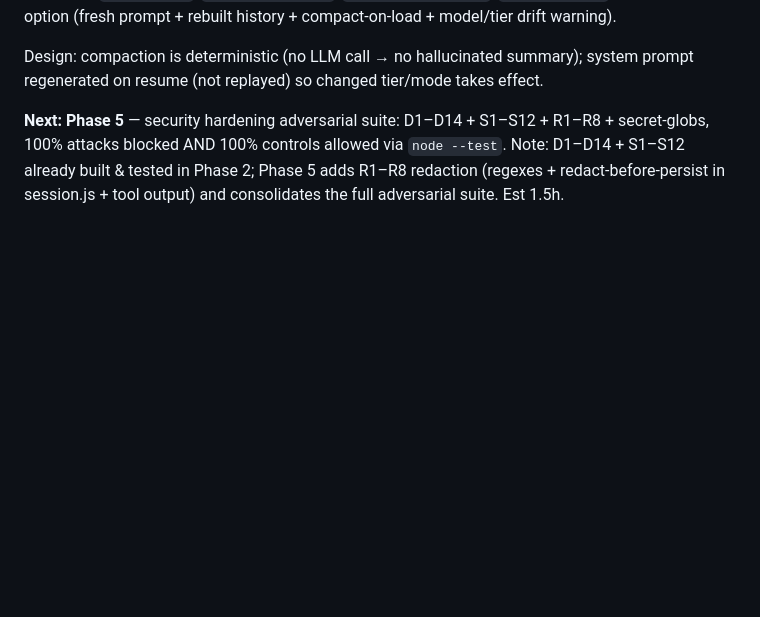
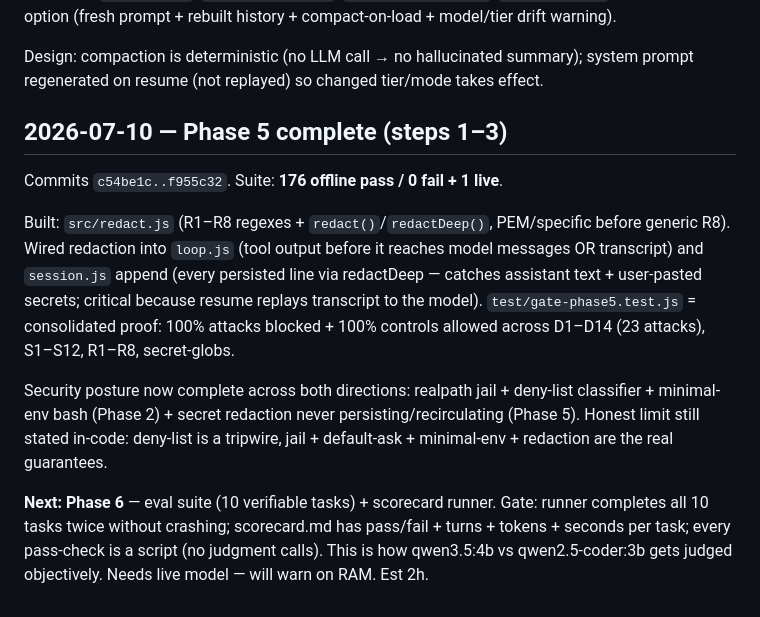
Before and after one commit to leonardtudor11/kakumeiteki, a Markdown page: session-notes.md, the part around the change. GitHub-like rendering; blank space fills up the shorter version.

Commit message:
phase 5 gate: complete — security suite 176 offline + 1 live green; notes + learning log
Co-Authored-By: Claude Fable 5 <noreply@anthropic.com>

```diff
--- a/session-notes.md
+++ b/session-notes.md
@@ -77,4 +77,12 @@ Built: `src/context.js` (conservative token estimator chars/3.5, budget 80% thre
 
 Design: compaction is deterministic (no LLM call → no hallucinated summary); system prompt regenerated on resume (not replayed) so changed tier/mode takes effect.
 
-**Next: Phase 5** — security hardening adversarial suite: D1–D14 + S1–S12 + R1–R8 + secret-globs, 100% attacks blocked AND 100% controls allowed via `node --test`. Note: D1–D14 + S1–S12 already built & tested in Phase 2; Phase 5 adds R1–R8 redaction (regexes + redact-before-persist in session.js + tool output) and consolidates the full adversarial suite. Est 1.5h.
+## 2026-07-10 — Phase 5 complete (steps 1–3)
+
+Commits `c54be1c..f955c32`. Suite: **176 offline pass / 0 fail + 1 live**.
+
+Built: `src/redact.js` (R1–R8 regexes + `redact()`/`redactDeep()`, PEM/specific before generic R8). Wired redaction into `loop.js` (tool output before it reaches model messages OR transcript) and `session.js` append (every persisted line via redactDeep — catches assistant text + user-pasted secrets; critical because resume replays transcript to the model). `test/gate-phase5.test.js` = consolidated proof: 100% attacks blocked + 100% controls allowed across D1–D14 (23 attacks), S1–S12, R1–R8, secret-globs.
+
+Security posture now complete across both directions: realpath jail + deny-list classifier + minimal-env bash (Phase 2) + secret redaction never persisting/recirculating (Phase 5). Honest limit still stated in-code: deny-list is a tripwire, jail + default-ask + minimal-env + redaction are the real guarantees.
+
+**Next: Phase 6** — eval suite (10 verifiable tasks) + scorecard runner. Gate: runner completes all 10 tasks twice without crashing; scorecard.md has pass/fail + turns + tokens + seconds per task; every pass-check is a script (no judgment calls). This is how qwen3.5:4b vs qwen2.5-coder:3b gets judged objectively. Needs live model — will warn on RAM. Est 2h.
```
